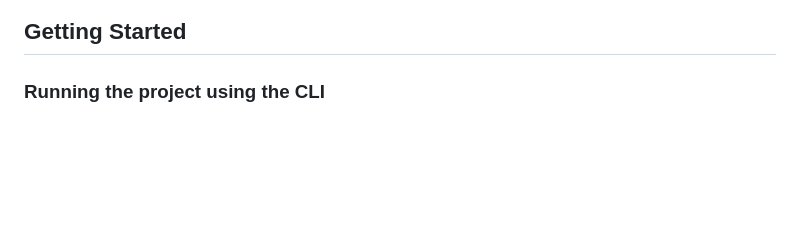
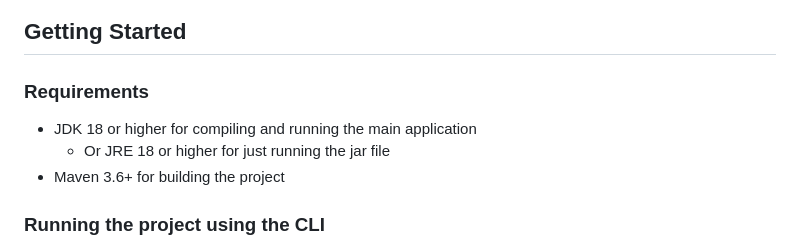
Before and after one commit to J-morag/MAPF, a Markdown page: README.md, the part around the change. Rendered like a GitHub page; blank space fills up the shorter version.

Commit message:
add requirements to README.md
(cherry picked from commit acf20d5bce9a17acbdb50ec2b1d4c193d6231d5a)

```diff
--- a/README.md
+++ b/README.md
@@ -7,6 +7,13 @@
 ![til](./resources/images/MAPF_text_bold_splash_delay.gif)
 
 ## Getting Started
+
+### Requirements
+
+* JDK 18 or higher for compiling and running the main application
+  * Or JRE 18 or higher for just running the jar file
+* Maven 3.6+ for building the project
+
 ### Running the project using the CLI
 
 Example arguments to solve all instances in a directory, with 10 agents:<br>
```
